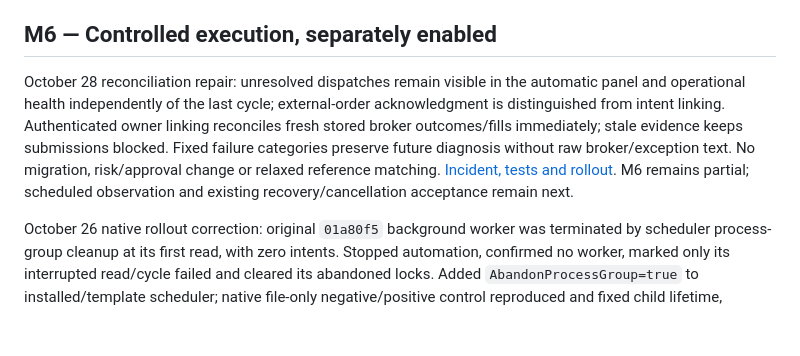
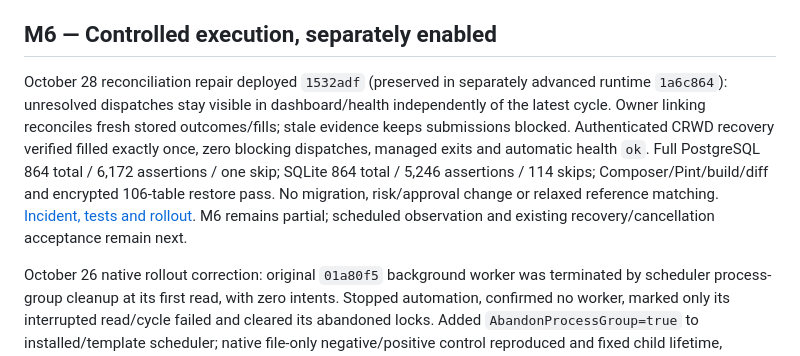
Before and after one commit to boston-bot/laravel-crypto-trading, a Markdown page: docs/mcp-trading/DEVELOPMENT-CHECKLIST.md, the part around the change. GitHub-like rendering; blank space fills up the shorter version.

```diff
--- a/docs/mcp-trading/DEVELOPMENT-CHECKLIST.md
+++ b/docs/mcp-trading/DEVELOPMENT-CHECKLIST.md
@@ -373,7 +373,7 @@ October 25 M5 research follow-up (source only): historical quote replay now acce
 
 ## M6 — Controlled execution, separately enabled
 
-October 28 reconciliation repair: unresolved dispatches remain visible in the automatic panel and operational health independently of the last cycle; external-order acknowledgment is distinguished from intent linking. Authenticated owner linking reconciles fresh stored broker outcomes/fills immediately; stale evidence keeps submissions blocked. Fixed failure categories preserve future diagnosis without raw broker/exception text. No migration, risk/approval change or relaxed reference matching. [Incident, tests and rollout](M6-ORDER-RECONCILIATION-REPAIR.md). M6 remains partial; scheduled observation and existing recovery/cancellation acceptance remain next.
+October 28 reconciliation repair deployed `1532adf` (preserved in separately advanced runtime `1a6c864`): unresolved dispatches stay visible in dashboard/health independently of the latest cycle. Owner linking reconciles fresh stored outcomes/fills; stale evidence keeps submissions blocked. Authenticated CRWD recovery verified filled exactly once, zero blocking dispatches, managed exits and automatic health `ok`. Full PostgreSQL 864 total / 6,172 assertions / one skip; SQLite 864 total / 5,246 assertions / 114 skips; Composer/Pint/build/diff and encrypted 106-table restore pass. No migration, risk/approval change or relaxed reference matching. [Incident, tests and rollout](M6-ORDER-RECONCILIATION-REPAIR.md). M6 remains partial; scheduled observation and existing recovery/cancellation acceptance remain next.
 
 October 26 native rollout correction: original `01a80f5` background worker was terminated by scheduler process-group cleanup at its first read, with zero intents. Stopped automation, confirmed no worker, marked only its interrupted read/cycle failed and cleared its abandoned locks. Added `AbandonProcessGroup=true` to installed/template scheduler; native file-only negative/positive control reproduced and fixed child lifetime, deployment guard 2/16 and plist lint passed. Deployed `656fc2f`; resumed activation v3 at 16:15:24 UTC (policy v1 / controls v4). The ordinary 16:16 run survived the parent, completed reconciliation and recorded live evaluations. [Incident, evidence and actual operation](M6-AUTOMATIC-EXECUTION-EVIDENCE.md#native-scheduler-lifetime-correction). No manual live cycle or order was used as a test.
 
```
Also changed, not shown: docs/mcp-trading/M6-ORDER-RECONCILIATION-REPAIR.md (+8 -0 lines), docs/mcp-trading/README.md (+1 -1 lines).
